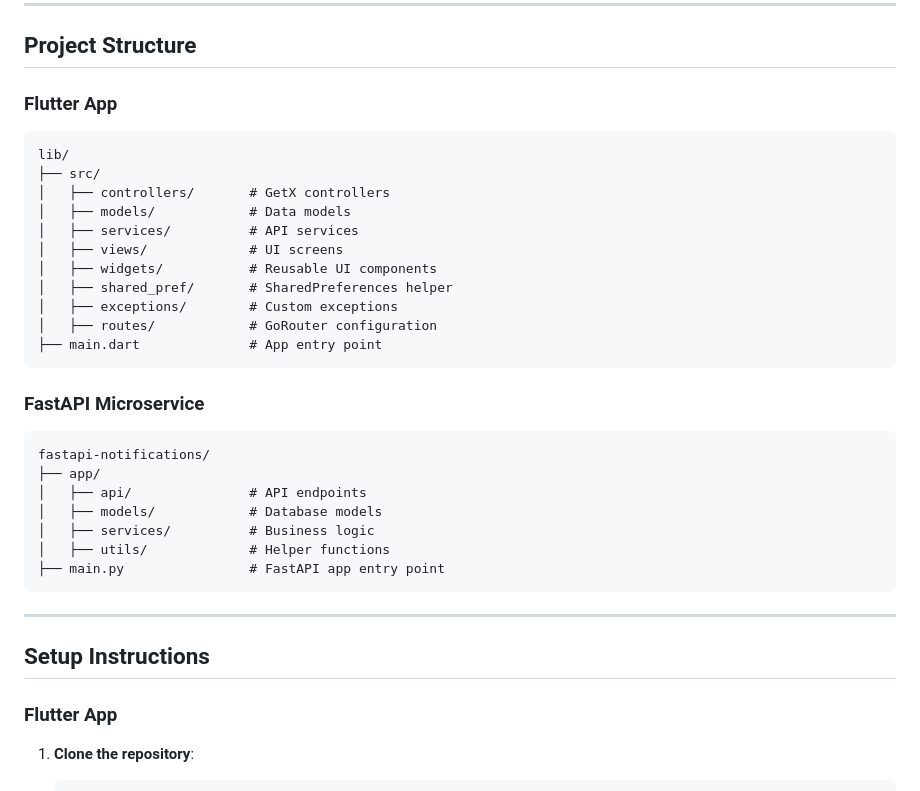
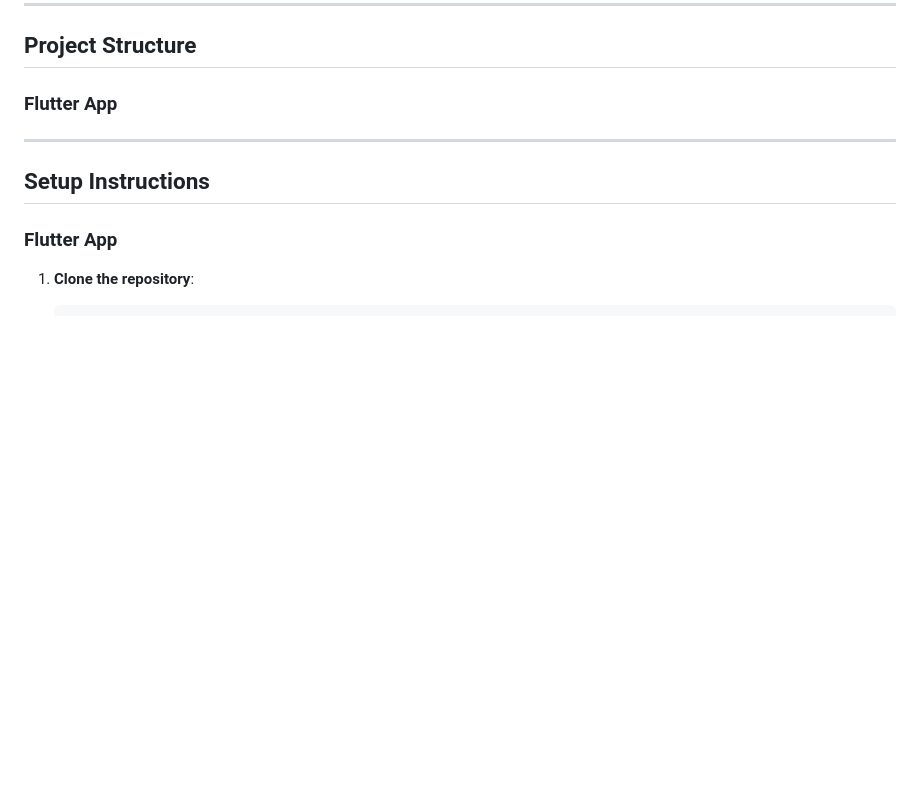
Before and after one commit to saeedbark/backend-fronted-sales-management, a Markdown page: README.md, the part around the change. GitHub-like rendering; blank space fills up the shorter version.

````diff
--- a/README.md
+++ b/README.md
@@ -45,30 +45,7 @@ This project is a fully functional **E-Commerce Application** built with **Flutt
 ## Project Structure
 
 ### Flutter App
-```
-lib/
-├── src/
-│   ├── controllers/       # GetX controllers
-│   ├── models/            # Data models
-│   ├── services/          # API services
-│   ├── views/             # UI screens
-│   ├── widgets/           # Reusable UI components
-│   ├── shared_pref/       # SharedPreferences helper
-│   ├── exceptions/        # Custom exceptions
-│   ├── routes/            # GoRouter configuration
-├── main.dart              # App entry point
-```
 
-### FastAPI Microservice
-```
-fastapi-notifications/
-├── app/
-│   ├── api/               # API endpoints
-│   ├── models/            # Database models
-│   ├── services/          # Business logic
-│   ├── utils/             # Helper functions
-├── main.py                # FastAPI app entry point
-```
 
 ---
 
````
